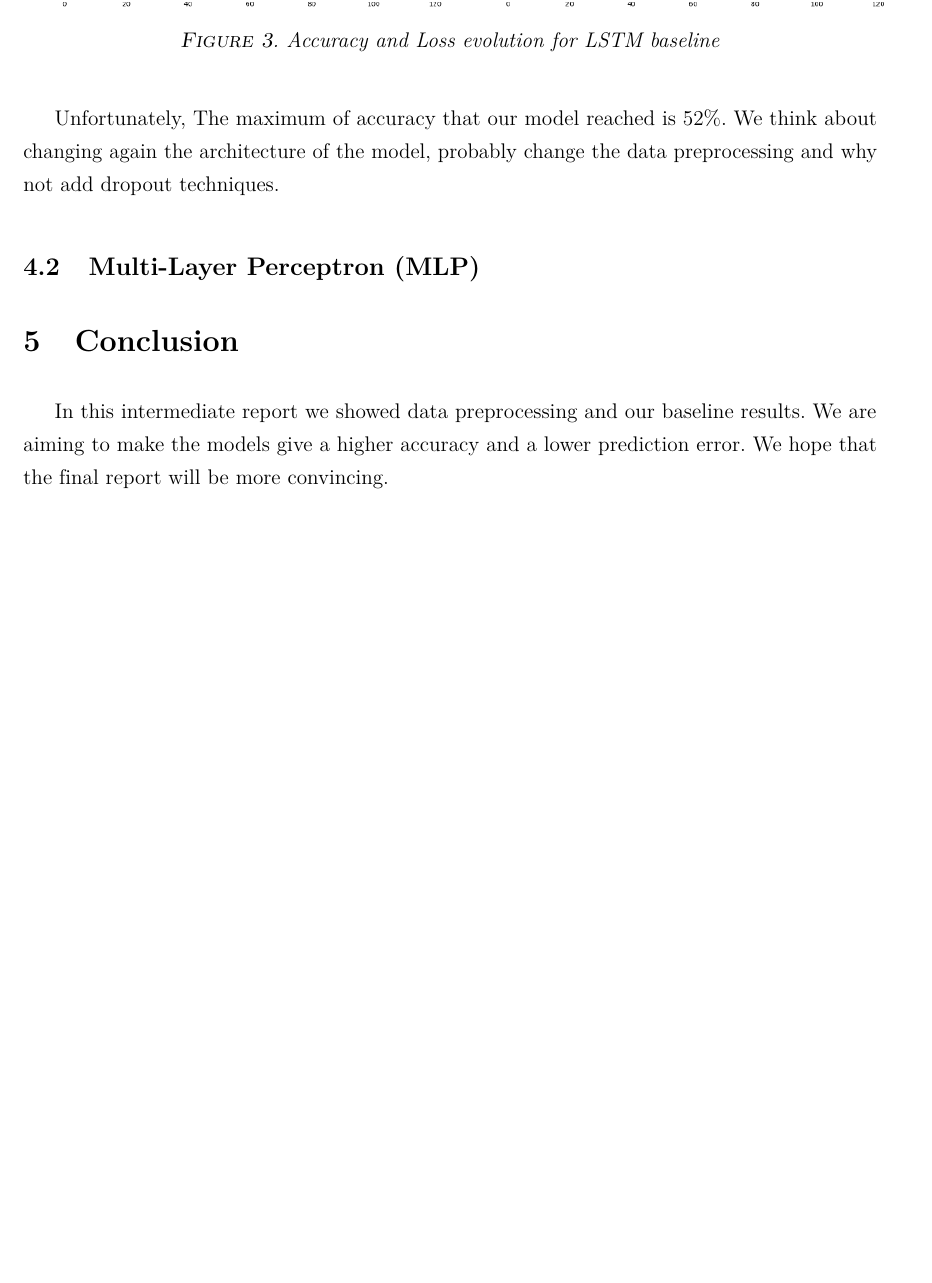
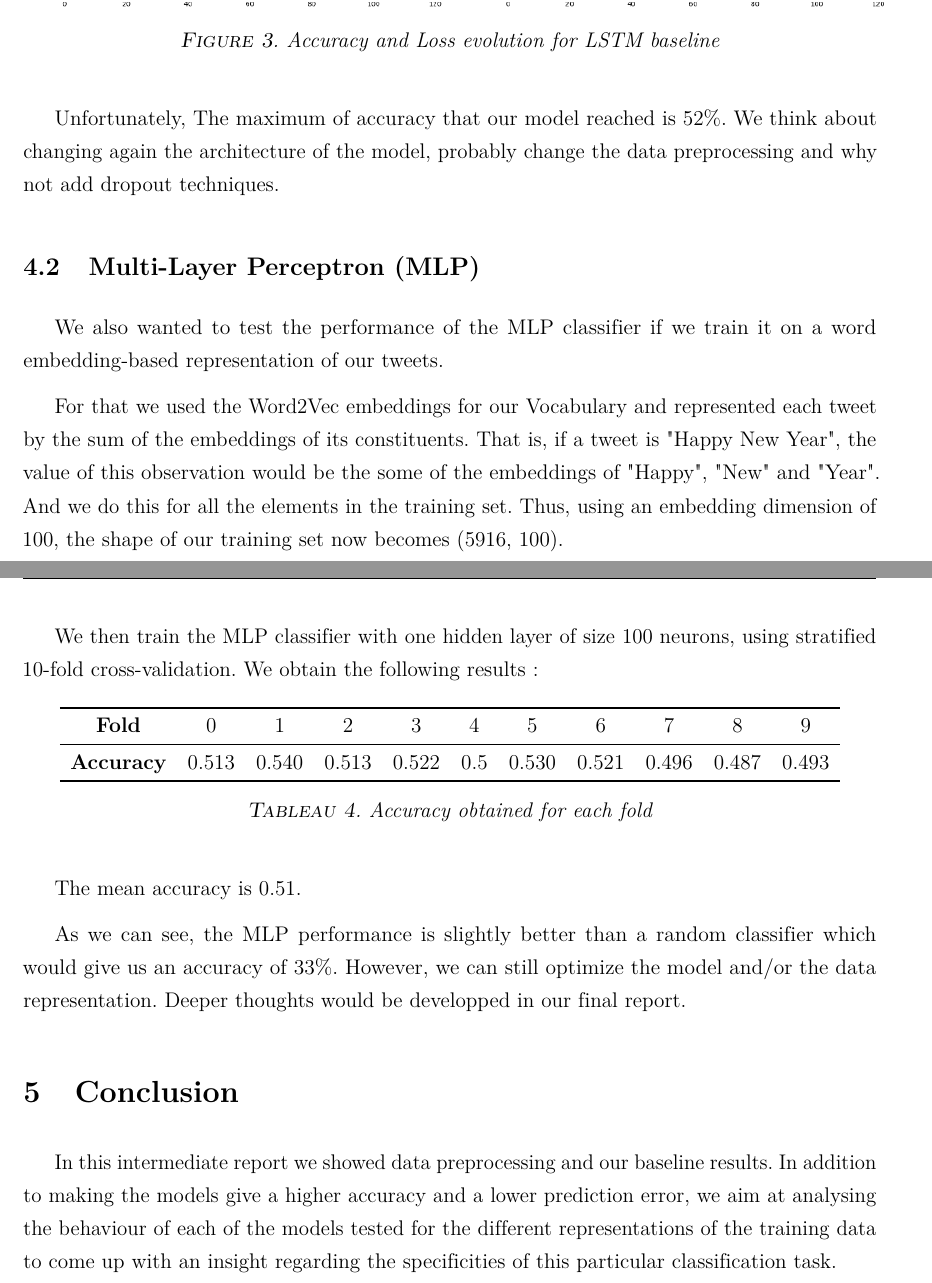
Before and after one commit to EdenBelouadah/Twitter-Sentiment-Analysis-Using-Long-Short-Term-Memory-LSTM, a LaTeX document (report/report.tex): part of page 4 of 4 before the commit and two parts of pages 4 and 5 of 5 after it, the two joined at a grey line, cut so that both start at the same text, the shorter picture padded with empty space. Compiled offline with pdfLaTeX.

Commit message:
intermediate report ready

```diff
--- a/report/report.tex
+++ b/report/report.tex
@@ -241,9 +241,30 @@ The program shows real time plots for accuracy and the Cross Entropy Loss.
 Unfortunately, The maximum of accuracy that our model reached is 52\%. We think about changing again the architecture of the model, probably change the data preprocessing and why not add dropout techniques.
 
 \subsection{Multi-Layer Perceptron (MLP)}
+We also wanted to test the performance of the MLP classifier if we train it on a word embedding-based representation of our tweets.
+
+For that we used the Word2Vec embeddings for our Vocabulary and represented each tweet by the sum of the embeddings of its constituents. That is, if a tweet is "Happy New Year", the value of this observation would be the some of the embeddings of "Happy", "New" and "Year". And we do this for all the elements in the training set. Thus, using an embedding dimension of 100, the shape of our training set now becomes (5916, 100).
+
+We then train the MLP classifier with one hidden layer of size 100 neurons, using stratified 10-fold cross-validation. We obtain the following results:
+
+
+\begin{table}[H]\centering
+	\begin{tabular}{ccccccccccc}
+		\toprule
+		\textbf{Fold} & 0 & 1 & 2 & 3 & 4 & 5 & 6 & 7 & 8 & 9 \\    \midrule
+		\textbf{Accuracy} & 0.513 & 0.540 & 0.513 & 0.522 & 0.5 & 0.530 & 0.521 & 0.496 & 0.487 & 0.493  \\
+		\bottomrule
+	\end{tabular}
+	\caption{Accuracy obtained for each fold}
+\end{table}
+
+The mean accuracy is 0.51.
+
+As we can see, the MLP performance is slightly better than a random classifier which would give us an accuracy of 33\%. However, we can still optimize the model and/or the data representation. Deeper thoughts would be developped in our final report.
+
 
 
 \section{Conclusion}
-In this intermediate report we showed data preprocessing and our baseline results. We are aiming to make the models give a higher accuracy and a lower prediction error. We hope that the final report will be more convincing.
+In this intermediate report we showed data preprocessing and our baseline results. In addition to making the models give a higher accuracy and a lower prediction error, we aim at analysing the behaviour of each of the models tested for the different representations of the training data to come up with an insight regarding the specificities of this particular classification task.
 
 \end{document}
```
Also changed, not shown: report/report.pdf, report/report.tex (2 more changed lines), 1 other file.
